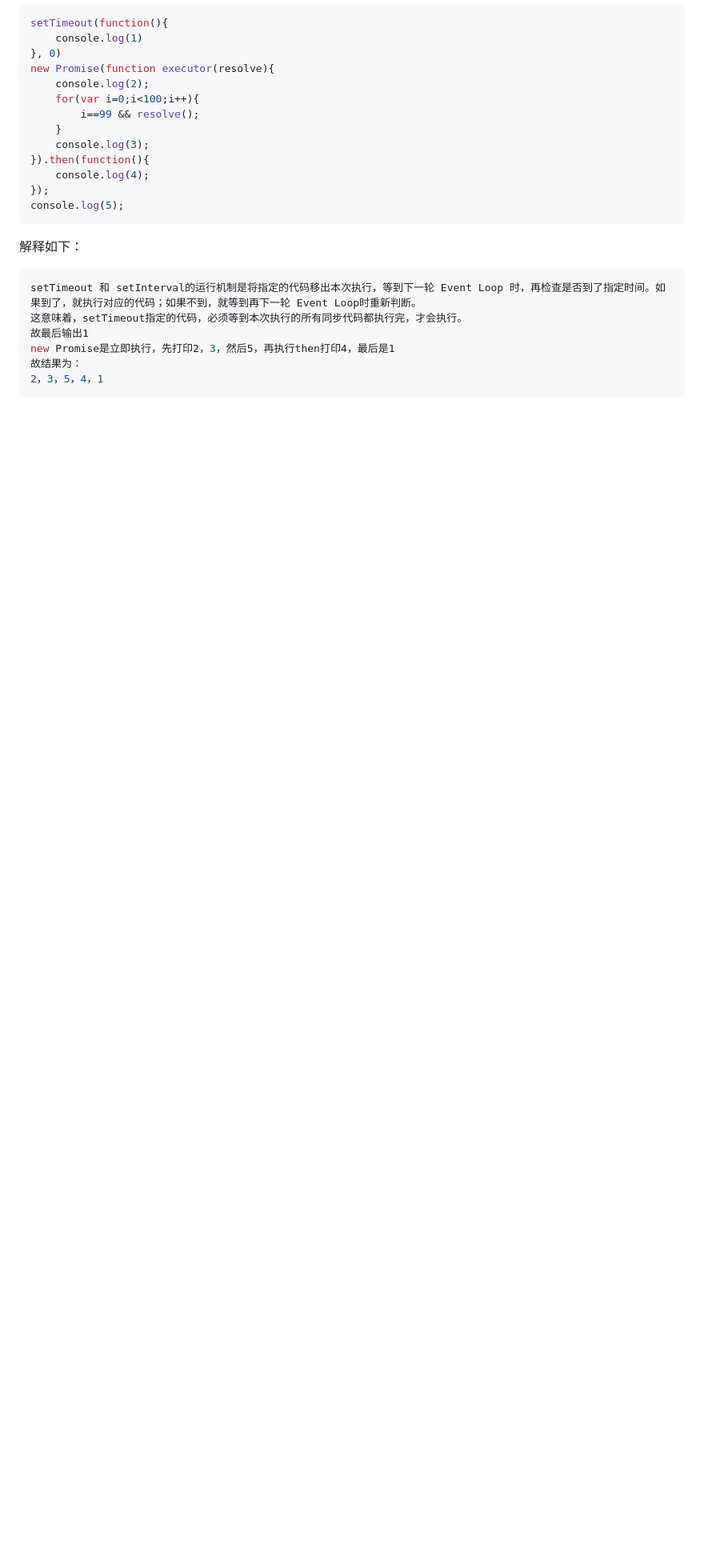
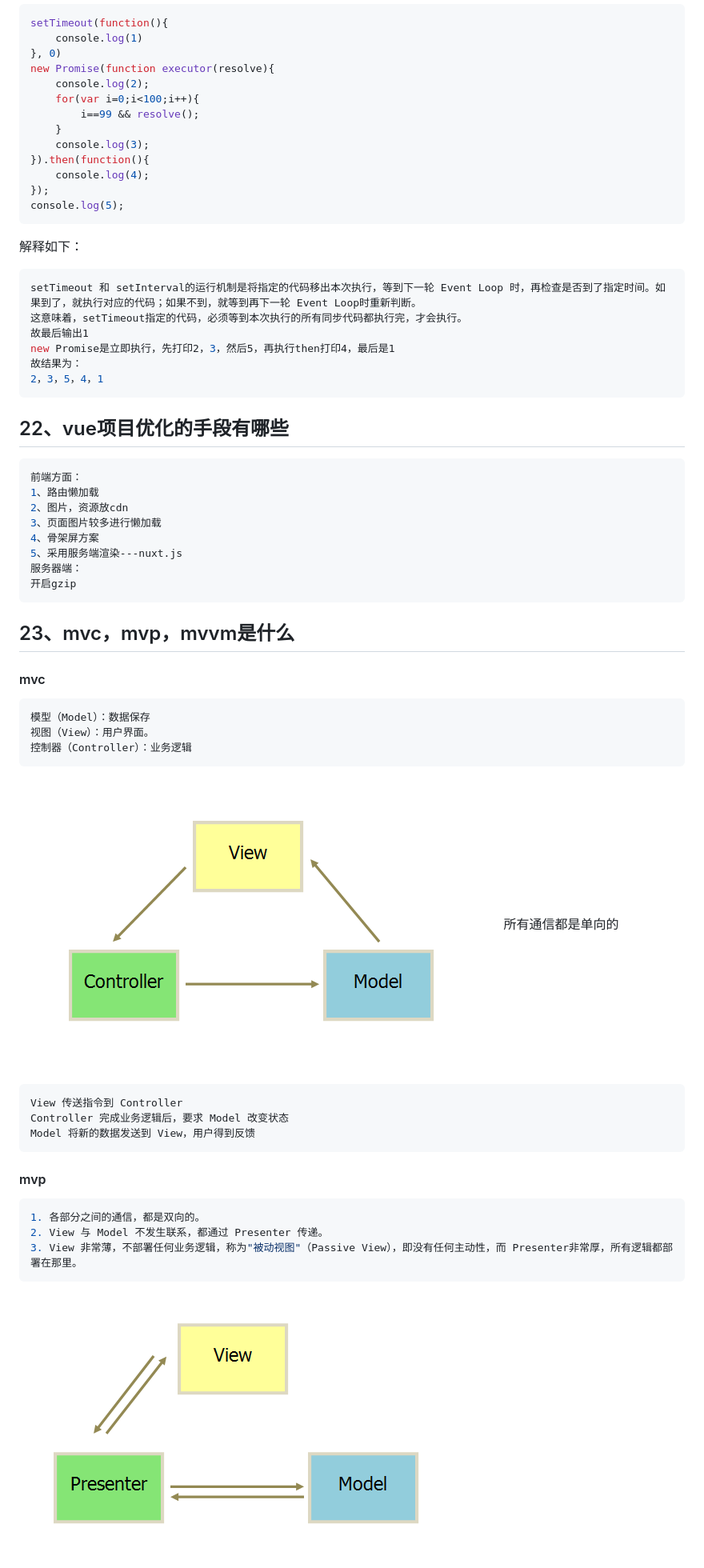
Before and after one commit to liujianxi/share, a Markdown page: interview-question/README.md, the part around the change printed below. Shown: that part at 80% size. Drawn GitHub-style; pictures changed too: interview-question/images/bg2015020105.png (added), interview-question/images/bg2015020109.png (added); blank space fills up the shorter version.

````diff
--- a/interview-question/README.md
+++ b/interview-question/README.md
@@ -926,3 +954,38 @@ new Promise是立即执行，先打印2，3，然后5，再执行then打印4，
 故结果为：
 2，3，5，4，1
 ```
+
+## 22、vue项目优化的手段有哪些
+```js
+前端方面：
+1、路由懒加载
+2、图片，资源放cdn
+3、页面图片较多进行懒加载
+4、骨架屏方案
+5、采用服务端渲染---nuxt.js
+服务器端：
+开启gzip
+```
+
+## 23、mvc，mvp，mvvm是什么
+#### mvc
+```js
+模型（Model）：数据保存
+视图（View）：用户界面。
+控制器（Controller）：业务逻辑
+```
+![interview-init](./images/bg2015020105.png)
+所有通信都是单向的
+```js
+View 传送指令到 Controller
+Controller 完成业务逻辑后，要求 Model 改变状态
+Model 将新的数据发送到 View，用户得到反馈
+```
+#### mvp
+```js
+1. 各部分之间的通信，都是双向的。
+2. View 与 Model 不发生联系，都通过 Presenter 传递。
+3. View 非常薄，不部署任何业务逻辑，称为"被动视图"（Passive View），即没有任何主动性，而 Presenter非常厚，所有逻辑都部署在那里。
+```
+![interview-init](./images/bg2015020109.png)
+
````
Also changed, not shown: other parts of interview-question/README.md (+86 -0 lines), interview-question/images/bg2015020110.png (added).
